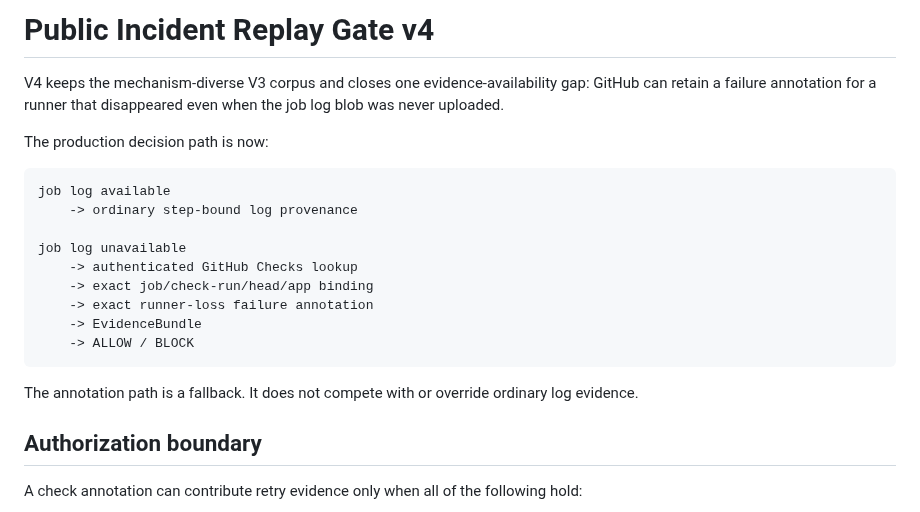
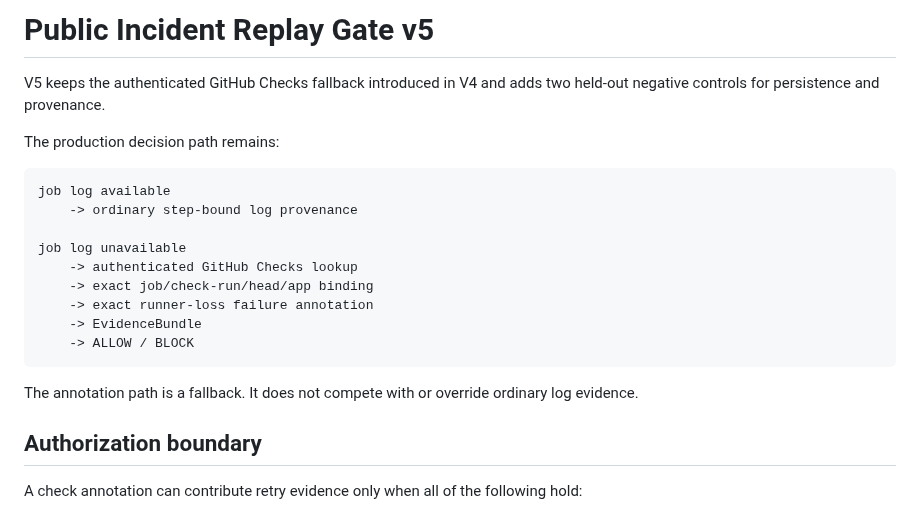
Before and after one commit to achirothmane/workflow-failure-lab, a Markdown page: docs/public-incident-replay-gate.md, the part around one of its changes. GitHub-like rendering.

````diff
--- a/docs/public-incident-replay-gate.md
+++ b/docs/public-incident-replay-gate.md
@@ -1,10 +1,8 @@
-# Public Incident Replay Gate v4
+# Public Incident Replay Gate v5
 
-V4 keeps the mechanism-diverse V3 corpus and closes one evidence-availability gap:
-GitHub can retain a failure annotation for a runner that disappeared even when the job log
-blob was never uploaded.
+V5 keeps the authenticated GitHub Checks fallback introduced in V4 and adds two held-out negative controls for persistence and provenance.
 
-The production decision path is now:
+The production decision path remains:
 
 ```text
 job log available
@@ -18,8 +16,7 @@ job log unavailable
     -> ALLOW / BLOCK
 ```
 
-The annotation path is a fallback. It does not compete with or override ordinary log
-evidence.
+The annotation path is a fallback. It does not compete with or override ordinary log evidence.
 
 ## Authorization boundary
 
````
Also changed, not shown: other parts of docs/public-incident-replay-gate.md (+25 -25 lines).
